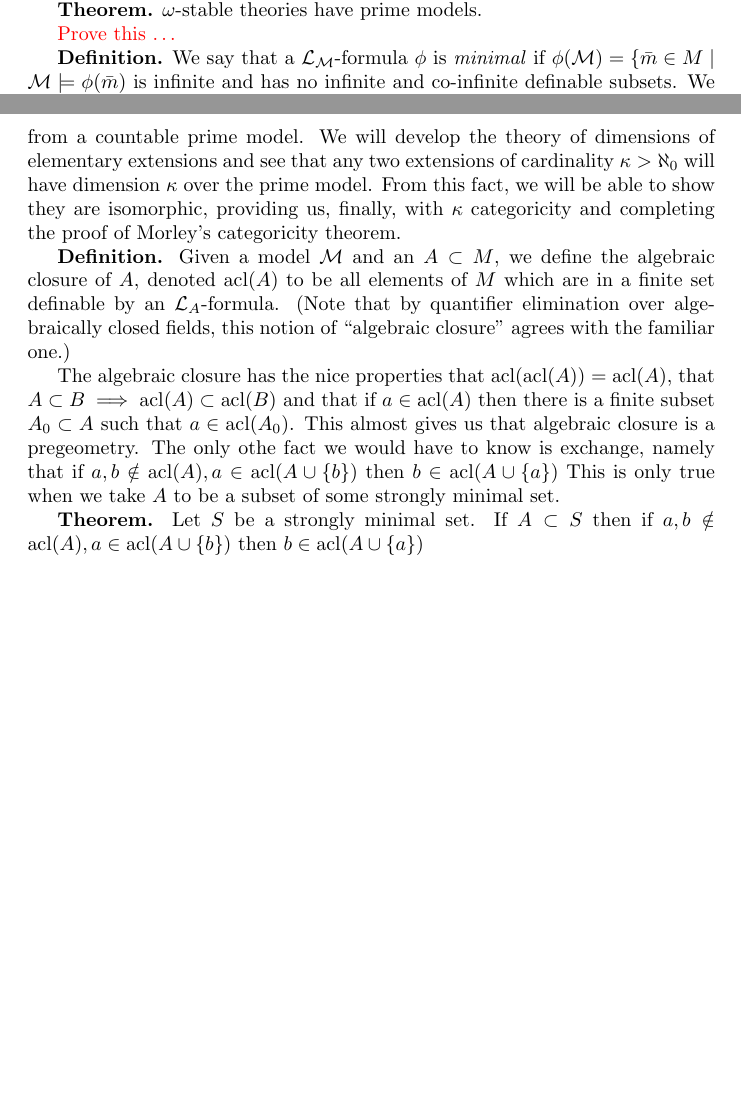
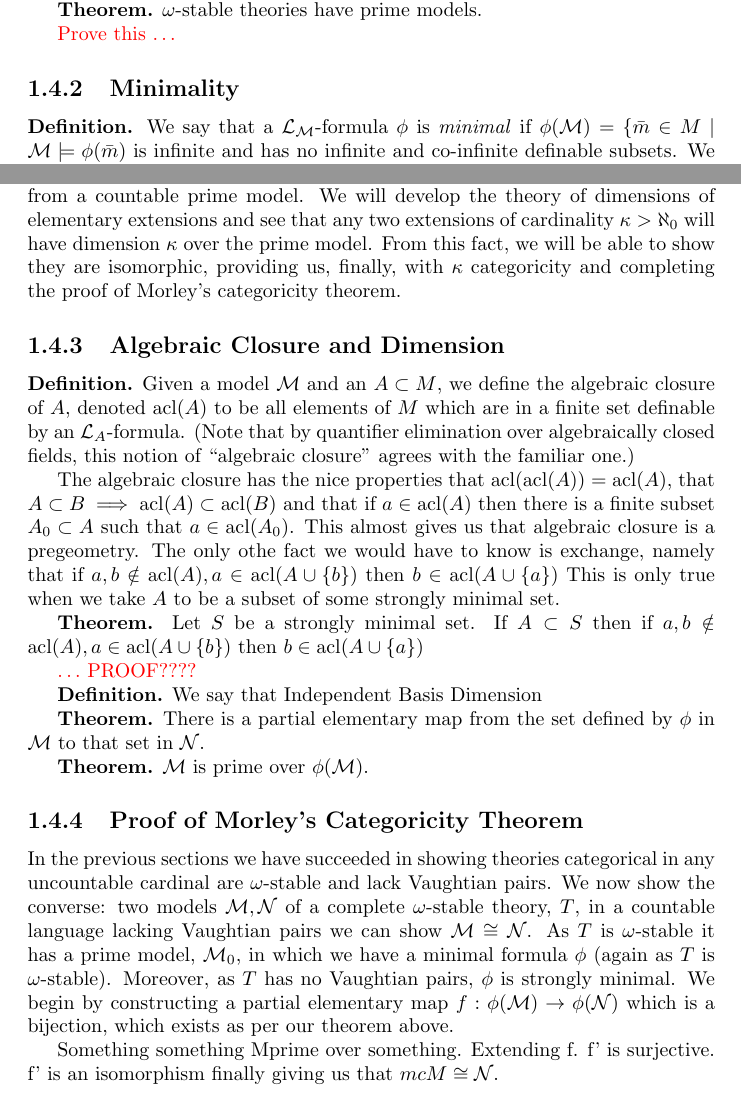
Before and after one commit to afrei/thesis, a LaTeX thesis (main.tex, which reads chapters/proof-morley.tex): two parts of pages 9 and 10 of 10, joined at a grey line, cut so that both start at the same text, the shorter picture padded with empty space. Compiled offline with pdfLaTeX.

Commit message:
proof assuming a few theorems

```diff
--- a/chapters/proof-morley.tex
+++ b/chapters/proof-morley.tex
@@ -19,6 +19,8 @@ Clearly, prime models are unique up to isomorphism. Easy examples of prime model
 % Proof: 4.2.20 p 136 (a transfinite induction)
 {\color{red}Prove this \(\ldots\)}
 % Strongly minimal formula with params from prime model
+
+\subsection{Minimality}
 
 \textbf{Definition.} We say that a \(\mcL_\mcM\)-formula \(\phi\) is \textit{minimal} if \(\phi(\mcM) = \{\bar{m} \in M \mid \mcM \models \phi(\bar{m})\) is infinite and has no infinite and co-infinite definable subsets.
 We may also call \(\phi(\mcM)\) minimal.
@@ -57,27 +59,46 @@ We have presented \(2^{\aleph_0}\) types over a finite subset, contradicting the
 
 \textbf{Lemma.} If \(T\) has no Vaughtian pairs and \(\phi\) is a minimal formula for \(\mcM \models T\) then \(\phi\) is strongly-minimal.
 
-% Proof
 {\color{red}\(\ldots\) PROOF????} % Do This one
 
 With these past few lemmata we can conclude that any theory which lack Vaughtian pairs and is \omst has a strongly minimal formula with parameters from a countable prime model.
 We will develop the theory of dimensions of elementary extensions and see that any two extensions of cardinality \(\kappa > \aleph_0\) will have dimension \(\kappa\) over the prime model.
 From this fact, we will be able to show they are isomorphic, providing us, finally, with \(\kappa\) categoricity and completing the proof of Morley's categoricity theorem.
 
-\textbf{Definition.} Given a model \(\mcM\) and an \(A \subset M\), we define the algebraic closure of \(A\), denoted \(\text{acl}(A)\) to be all elements of \(M\) which are in a finite set definable by an \(\mcL_A\)-formula.
+\subsection{Algebraic Closure and Dimension}
+
+\textbf{Definition.} Given a model \(\mcM\) and an \(A \subset M\), we define the algebraic closure of \(A\), denoted \(\acl(A)\) to be all elements of \(M\) which are in a finite set definable by an \(\mcL_A\)-formula.
 (Note that by quantifier elimination over algebraically closed fields, this notion of ``algebraic closure'' agrees with the familiar one.)
 
-The algebraic closure has the nice properties that \(\text{acl}(\text{acl}(A)) = \text{acl}(A)\), that \(A \subset B \implies \text{acl}(A) \subset \text{acl}(B)\) and that if \(a \in \text{acl}(A)\) then there is a finite subset \(A_0 \subset A\) such that \(a \in \text{acl}(A_0)\).
+The algebraic closure has the nice properties that \(\acl(\acl(A)) = \acl(A)\), that \(A \subset B \implies \acl(A) \subset \acl(B)\) and that if \(a \in \acl(A)\) then there is a finite subset \(A_0 \subset A\) such that \(a \in \acl(A_0)\).
 This almost gives us that algebraic closure is a pregeometry.
 The only othe fact we would have to know is exchange, namely that if \(a, b \notin \acl(A), a \in \acl(A \cup \{b\})\) then \(b \in \acl(A \cup \{a\})\)
 This is only true when we take \(A\) to be a subset of some strongly minimal set.
 
 \textbf{Theorem.} Let \(S\) be a strongly minimal set. If \(A \subset S\) then if \(a, b \notin \acl(A), a \in \acl(A \cup \{b\})\) then \(b \in \acl(A \cup \{a\})\)
 
+{\color{red}\(\ldots\) PROOF????} % Do This one
 
-% Define Basis,
-% Define dimensions of sets
+\textbf{Definition.} We say that % ???
+Independent % something something
+Basis % something something
+Dimension
 
-% 11 - Partial Elementary bijections
+% 6.1.11
+\textbf{Theorem.} There is a partial elementary map from the set defined by \(\phi\) in \(\mcM\) to that set in \(\mcN\). % This isn't what I'd seriously suggest as the statement.
 
-% 17 - It's an isomorphism
+% define ``Prime over''
+% 6.1.17
+\textbf{Theorem.} \(\mcM\) is prime over \(\phi(\mcM)\).
+
+\subsection{Proof of Morley's Categoricity Theorem}
+
+In the previous sections we have succeeded in showing theories categorical in any uncountable cardinal are \omst and lack Vaughtian pairs.
+We now show the converse: two models \(\mcM, \mcN\)  of a complete \omst theory, \(T\), in a countable language lacking Vaughtian pairs we can show \(\mcM \isom \mcN\).
+As \(T\) is \omst it has a prime model, \(\mcM_0\), in which we have a minimal formula \(\phi\) (again as \(T\) is \(\omega\)-stable).
+Moreover, as \(T\) has no Vaughtian pairs, \(\phi\) is strongly minimal.
+We begin by constructing a partial elementary map \(f:\phi(\mcM) \to \phi(\mcN)\) which is a bijection, which exists as per our theorem above.
+% Both \(\phi(\mcM), \phi(\mcN)\) have cardinality \(\kappa\) and therefore dimension \(\kappa\). Maybe some more explanation.
+
+% We could use some work here:
+Something something \mcM prime over something. Extending f. f' is surjective. f' is an isomorphism finally giving us that \(mcM \isom \mcN\).
```
